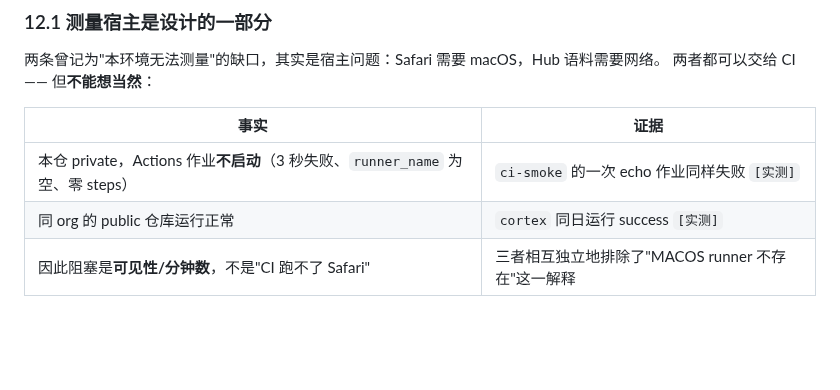
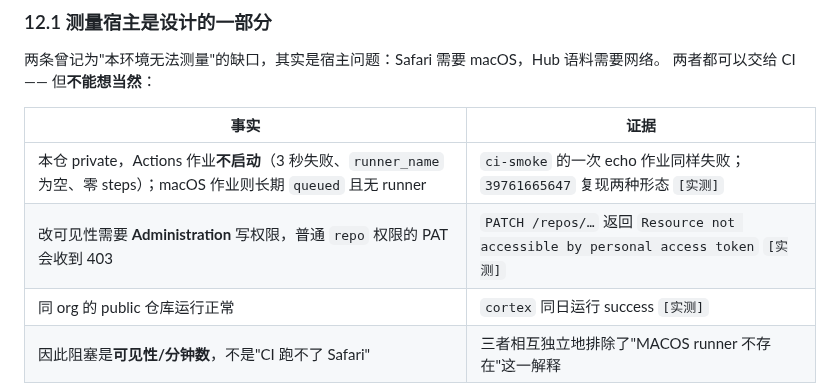
Before and after one commit to AgentiX-E/cortex-docs, a Markdown page: docs/02-technical-design.md, the part around the change. Drawn GitHub-style; blank space fills up the shorter version.

Commit message:
docs: record the two shapes of 'no runner', and that the token cannot flip visibility
The macOS job sits queued with no runner while the Linux job fails with zero
steps, both on the same run. That is one symptom with two faces, and it rules
out 'the macOS image is missing' as the explanation.

Also records the 403: changing visibility needs Administration write, which
this token does not have, so the switch has to be flipped in the settings UI.

```diff
--- a/docs/02-technical-design.md
+++ b/docs/02-technical-design.md
@@ -561,7 +561,8 @@ WebGPU、拿不到 q4、拿不到 v4 的 ModelRegistry 缓存**。这是 P0 级
 
 | 事实 | 证据 |
 |---|---|
-| 本仓 private，Actions 作业**不启动**（3 秒失败、`runner_name` 为空、零 steps） | `ci-smoke` 的一次 echo 作业同样失败 `[实测]` |
+| 本仓 private，Actions 作业**不启动**（3 秒失败、`runner_name` 为空、零 steps）；macOS 作业则长期 `queued` 且无 runner | `ci-smoke` 的一次 echo 作业同样失败；`39761665647` 复现两种形态 `[实测]` |
+| 改可见性需要 **Administration** 写权限，普通 `repo` 权限的 PAT 会收到 403 | `PATCH /repos/…` 返回 `Resource not accessible by personal access token` `[实测]` |
 | 同 org 的 public 仓库运行正常 | `cortex` 同日运行 success `[实测]` |
 | 因此阻塞是**可见性/分钟数**，不是"CI 跑不了 Safari" | 三者相互独立地排除了"MACOS runner 不存在"这一解释 |
 
```
Also changed, not shown: docs/04-execution-tracking-report.md (+1 -1 lines).
